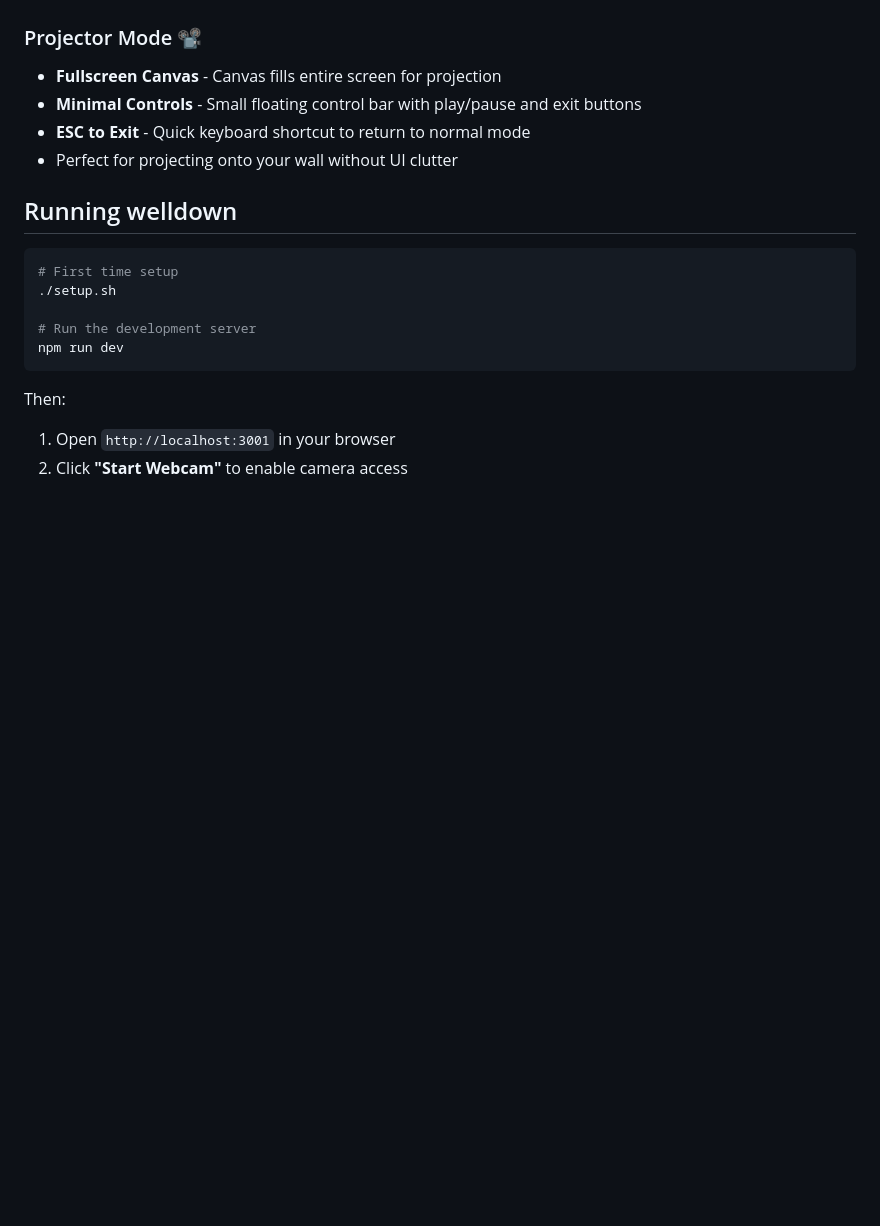
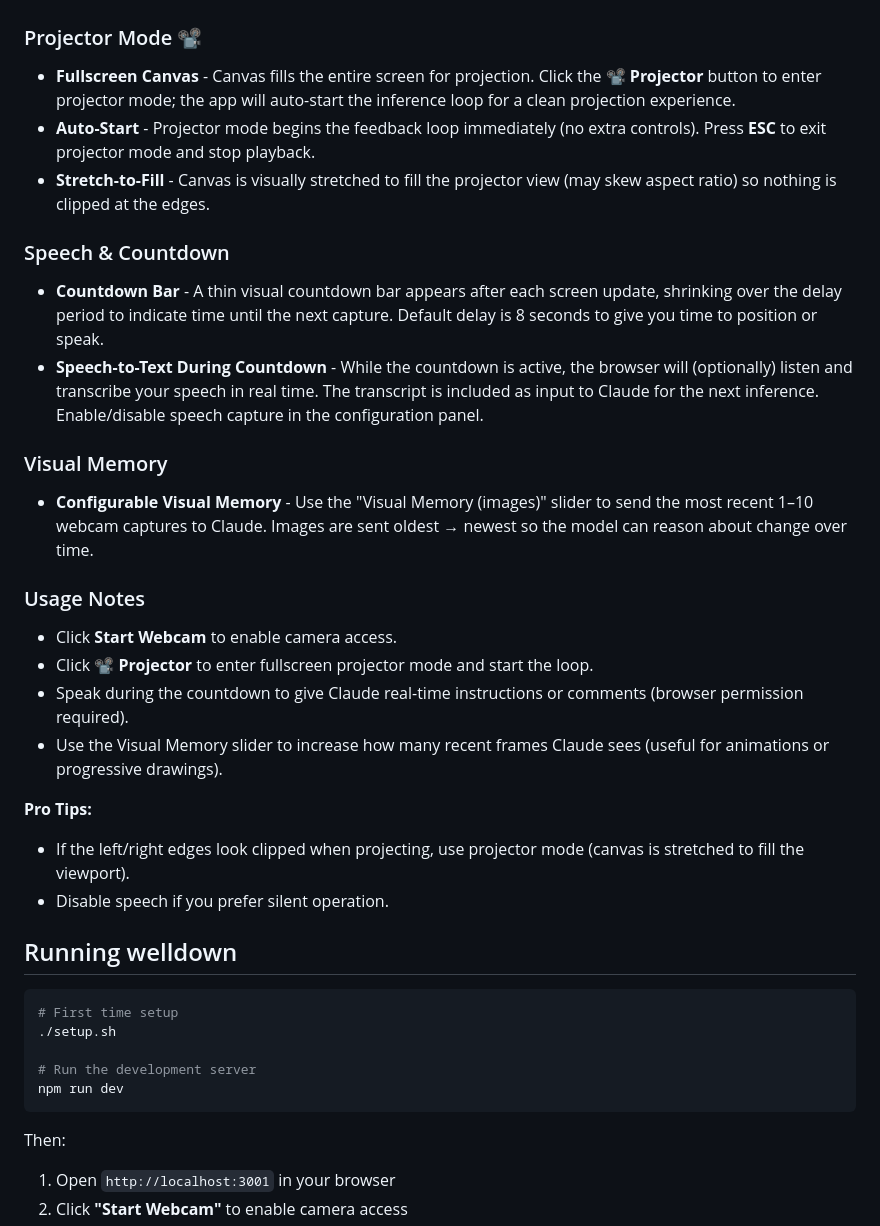
Before and after one commit to rranshous/yourwallworld, a Markdown page: apps/welldown/README.md, the part around the change. Rendered like a GitHub page; blank space fills up the shorter version.

Commit message:
Docs: update README with welldown features (projector auto-start, countdown + STT, visual memory)

```diff
--- a/apps/welldown/README.md
+++ b/apps/welldown/README.md
@@ -32,10 +32,26 @@ All of Claude's state (except the system prompt) lives on the wall itself. This
 - **Stats** - Track loop count, input/output tokens
 
 ### Projector Mode 📽️
-- **Fullscreen Canvas** - Canvas fills entire screen for projection
-- **Minimal Controls** - Small floating control bar with play/pause and exit buttons
-- **ESC to Exit** - Quick keyboard shortcut to return to normal mode
-- Perfect for projecting onto your wall without UI clutter
+- **Fullscreen Canvas** - Canvas fills the entire screen for projection. Click the **📽️ Projector** button to enter projector mode; the app will auto-start the inference loop for a clean projection experience.
+- **Auto-Start** - Projector mode begins the feedback loop immediately (no extra controls). Press **ESC** to exit projector mode and stop playback.
+- **Stretch-to-Fill** - Canvas is visually stretched to fill the projector view (may skew aspect ratio) so nothing is clipped at the edges.
+
+### Speech & Countdown
+- **Countdown Bar** - A thin visual countdown bar appears after each screen update, shrinking over the delay period to indicate time until the next capture. Default delay is 8 seconds to give you time to position or speak.
+- **Speech-to-Text During Countdown** - While the countdown is active, the browser will (optionally) listen and transcribe your speech in real time. The transcript is included as input to Claude for the next inference. Enable/disable speech capture in the configuration panel.
+
+### Visual Memory
+- **Configurable Visual Memory** - Use the "Visual Memory (images)" slider to send the most recent 1–10 webcam captures to Claude. Images are sent oldest → newest so the model can reason about change over time.
+
+### Usage Notes
+- Click **Start Webcam** to enable camera access.
+- Click **📽️ Projector** to enter fullscreen projector mode and start the loop.
+- Speak during the countdown to give Claude real-time instructions or comments (browser permission required).
+- Use the Visual Memory slider to increase how many recent frames Claude sees (useful for animations or progressive drawings).
+
+**Pro Tips:**
+- If the left/right edges look clipped when projecting, use projector mode (canvas is stretched to fill the viewport).
+- Disable speech if you prefer silent operation.
 
 ## Running welldown
 
```
Also changed, not shown: README.md (+13 -0 lines).
